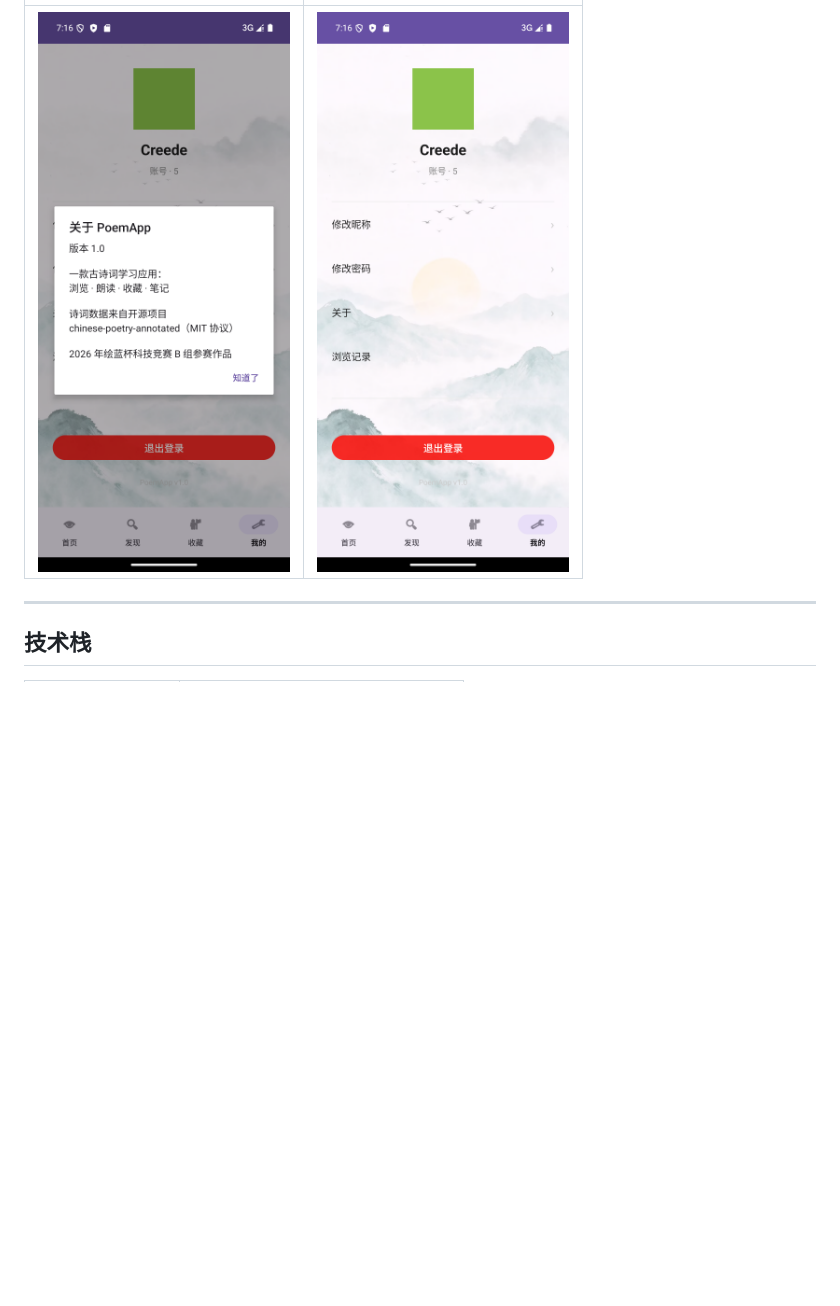
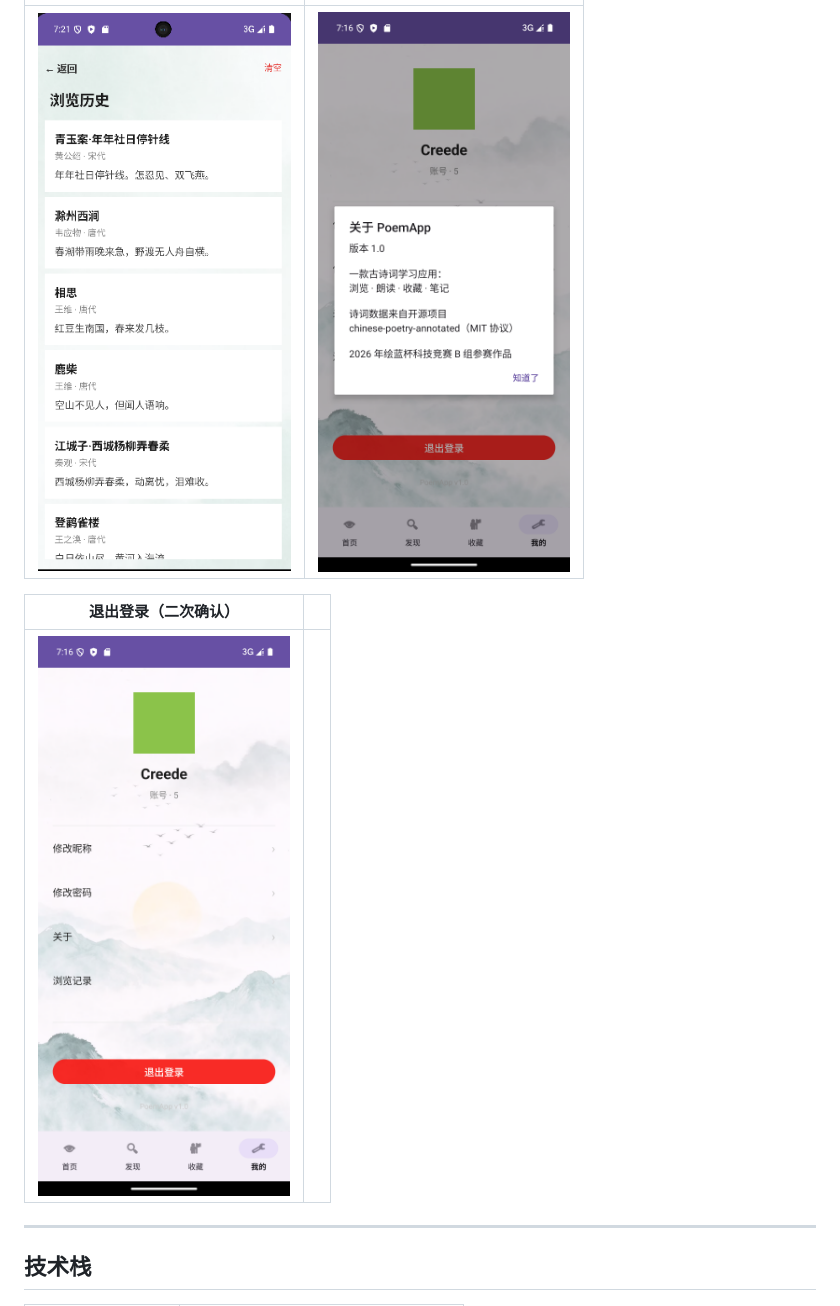
Before and after one commit to Creede-Riel/PoemApp, a Markdown page: README.md, the part around one of its changes. Rendered like a GitHub page; blank space fills up the shorter version.

```diff
--- a/README.md
+++ b/README.md
@@ -61,5 +62,9 @@
 |---|---|
-| ![关于](screenshots/about.png) | ![退出确认](screenshots/logout-dialog.png) |
+| ![浏览历史](screenshots/history.png) | ![关于](screenshots/about.png) |
+
+| 退出登录（二次确认） |  |
+|---|---|
+| ![退出确认](screenshots/logout-dialog.png) |  |
 
 ---
 
```
Also changed, not shown: other parts of README.md (+6 -4 lines), screenshots/avatar_picker.png (added), screenshots/profile.png.
